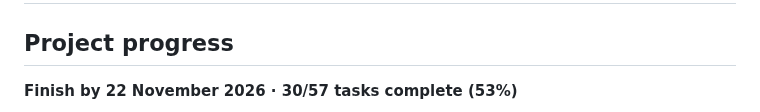
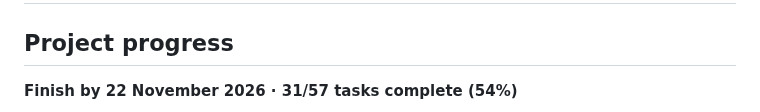
Before and after one commit to Kr1sKros/IKT466-Corporate-Bankruptcy-Predictor, a Markdown page: README.md, the part around one of its changes. Drawn GitHub-style.

Commit message:
docs: refresh task dashboard

````diff
--- a/README.md
+++ b/README.md
@@ -3,7 +3,7 @@
 <!-- task-dashboard:start -->
 ## Project progress
 
-**Finish by 22 November 2026 · 30/57 tasks complete (53%)**
+**Finish by 22 November 2026 · 31/57 tasks complete (54%)**
 
 ```mermaid
 %%{init: {"themeVariables": {"pie1": "#2da44e", "pie2": "#fb8c00", "pie3": "#9ca3af"}}}%%
````
Also changed, not shown: other parts of README.md (+2 -2 lines).
